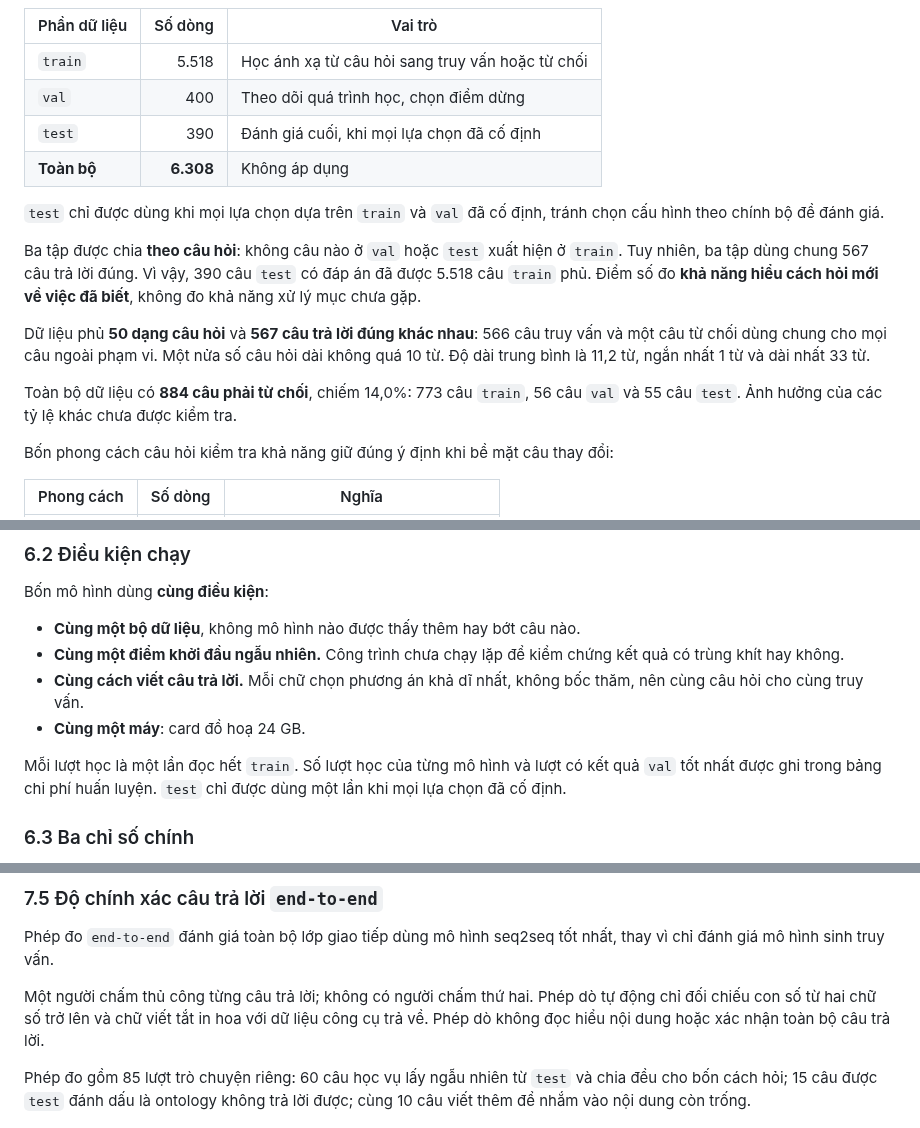
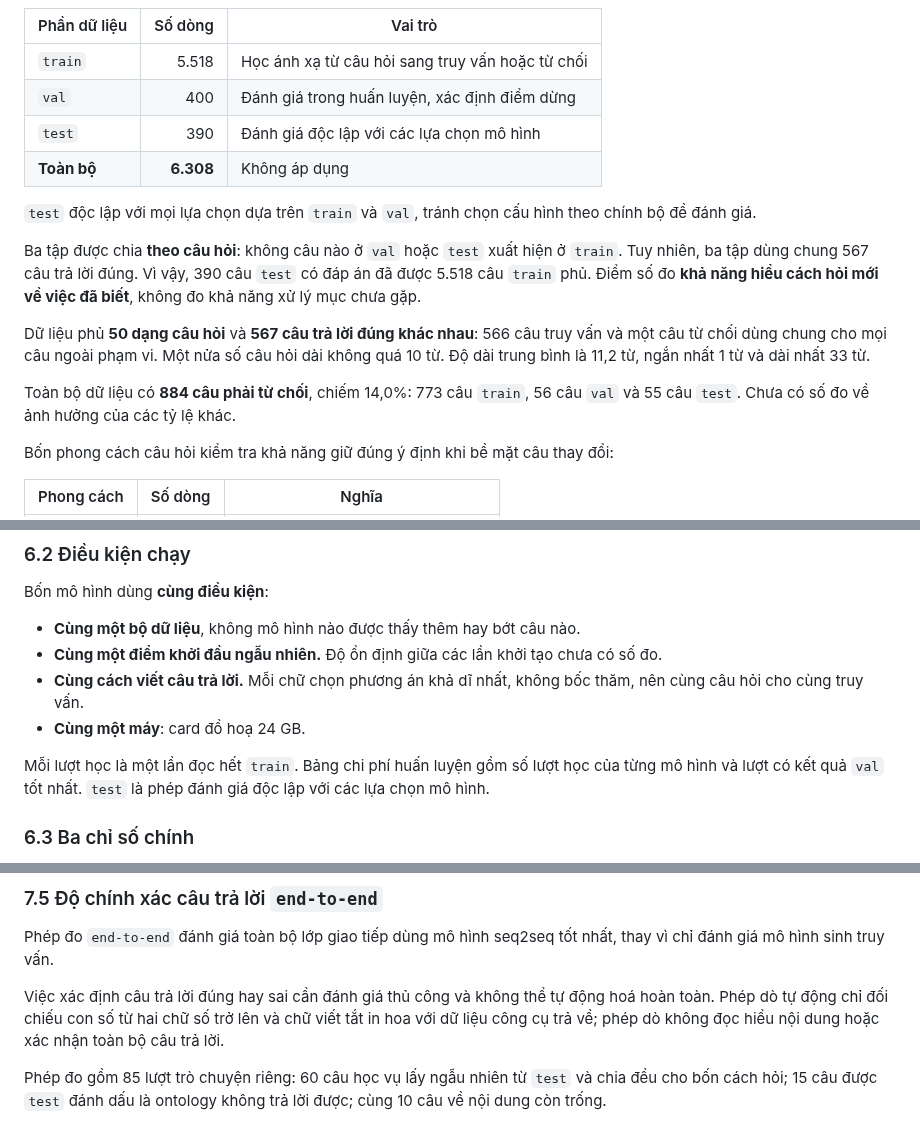
Before and after one commit to vpthinh19/ontology-chatbot, a Markdown page: README.md, 3 parts joined by grey strips. GitHub-like rendering.

```diff
--- a/README.md
+++ b/README.md
@@ -208,12 +206,12 @@ không thuộc phạm vi phép đo ở mục 10.
 | Phần dữ liệu | Số dòng | Vai trò |
 |---|---:|---|
 | `train` | 5.518 | Học ánh xạ từ câu hỏi sang truy vấn hoặc từ chối |
-| `val` | 400 | Theo dõi quá trình học, chọn điểm dừng |
-| `test` | 390 | Đánh giá cuối, khi mọi lựa chọn đã cố định |
+| `val` | 400 | Đánh giá trong huấn luyện, xác định điểm dừng |
+| `test` | 390 | Đánh giá độc lập với các lựa chọn mô hình |
 | **Toàn bộ** | **6.308** | Không áp dụng |
 
-`test` chỉ được dùng khi mọi lựa chọn dựa trên `train` và `val` đã cố định, tránh
-chọn cấu hình theo chính bộ đề đánh giá.
+`test` độc lập với mọi lựa chọn dựa trên `train` và `val`, tránh chọn cấu hình
+theo chính bộ đề đánh giá.
 
 Ba tập được chia **theo câu hỏi**: không câu nào ở `val` hoặc `test` xuất hiện ở
 `train`. Tuy nhiên, ba tập dùng chung 567 câu trả lời đúng. Vì vậy, 390 câu
@@ -226,7 +224,7 @@ hỏi dài không quá 10 từ. Độ dài trung bình là 11,2 từ, ngắn nh
 nhất 33 từ.
 
 Toàn bộ dữ liệu có **884 câu phải từ chối**, chiếm 14,0%: 773 câu `train`, 56
-câu `val` và 55 câu `test`. Ảnh hưởng của các tỷ lệ khác chưa được kiểm tra.
+câu `val` và 55 câu `test`. Chưa có số đo về ảnh hưởng của các tỷ lệ khác.
 
 Bốn phong cách câu hỏi kiểm tra khả năng giữ đúng ý định khi bề mặt câu thay đổi:
 
@@ -263,15 +261,15 @@ nguyên.
 Bốn mô hình dùng **cùng điều kiện**:
 
 - **Cùng một bộ dữ liệu**, không mô hình nào được thấy thêm hay bớt câu nào.
-- **Cùng một điểm khởi đầu ngẫu nhiên.** Công trình chưa chạy lặp để kiểm chứng
-  kết quả có trùng khít hay không.
+- **Cùng một điểm khởi đầu ngẫu nhiên.** Độ ổn định giữa các lần khởi tạo chưa
+  có số đo.
 - **Cùng cách viết câu trả lời.** Mỗi chữ chọn phương án khả dĩ nhất, không bốc
   thăm, nên cùng câu hỏi cho cùng truy vấn.
 - **Cùng một máy**: card đồ hoạ 24 GB.
 
-Mỗi lượt học là một lần đọc hết `train`. Số lượt học của từng mô hình và lượt có
-kết quả `val` tốt nhất được ghi trong bảng chi phí huấn luyện. `test` chỉ được
-dùng một lần khi mọi lựa chọn đã cố định.
+Mỗi lượt học là một lần đọc hết `train`. Bảng chi phí huấn luyện gồm số lượt học
+của từng mô hình và lượt có kết quả `val` tốt nhất. `test` là phép đánh giá độc
+lập với các lựa chọn mô hình.
 
 ### 6.3 Ba chỉ số chính
 
@@ -415,14 +413,14 @@ theo 50 khuôn có thể loại lỗi cấu trúc.
 Phép đo `end-to-end` đánh giá toàn bộ lớp giao tiếp dùng mô hình seq2seq tốt
 nhất, thay vì chỉ đánh giá mô hình sinh truy vấn.
 
-Một người chấm thủ công từng câu trả lời; không có người chấm thứ hai. Phép dò
-tự động chỉ đối chiếu con số từ hai chữ số trở lên và chữ viết tắt in hoa với dữ
-liệu công cụ trả về. Phép dò không đọc hiểu nội dung hoặc xác nhận toàn bộ câu
-trả lời.
+Việc xác định câu trả lời đúng hay sai cần đánh giá thủ công và không thể tự
+động hoá hoàn toàn. Phép dò tự động chỉ đối chiếu con số từ hai chữ số trở lên
+và chữ viết tắt in hoa với dữ liệu công cụ trả về; phép dò không đọc hiểu nội
+dung hoặc xác nhận toàn bộ câu trả lời.
 
 Phép đo gồm 85 lượt trò chuyện riêng: 60 câu học vụ lấy ngẫu nhiên từ `test` và
 chia đều cho bốn cách hỏi; 15 câu được `test` đánh dấu là ontology không trả lời
-được; cùng 10 câu viết thêm để nhắm vào nội dung còn trống.
+được; cùng 10 câu về nội dung còn trống.
 
 ![Chất lượng câu trả lời end-to-end](docs/images/chat-luong-tra-loi.png)
 
```
Also changed, not shown: other parts of README.md (+31 -39 lines).
